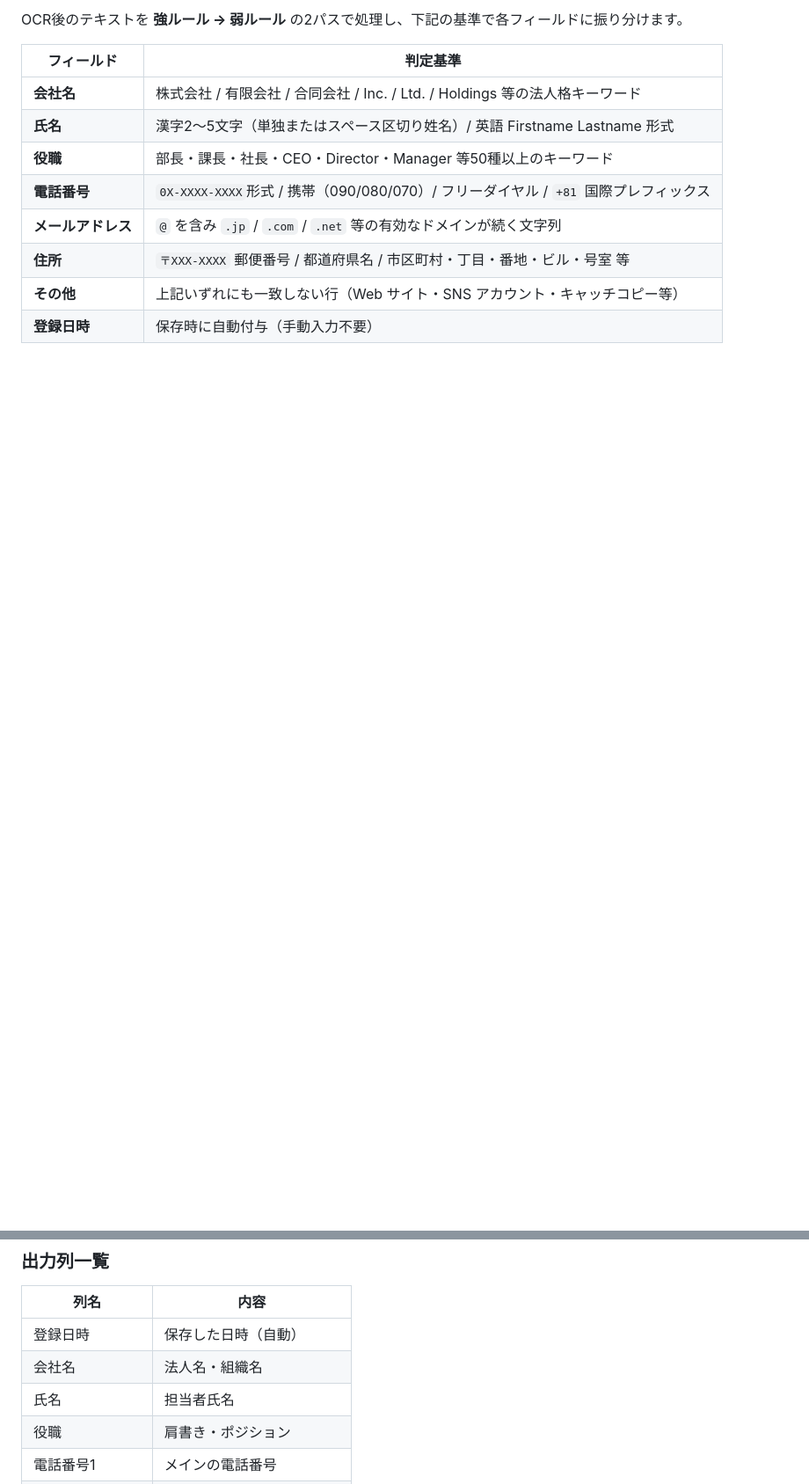
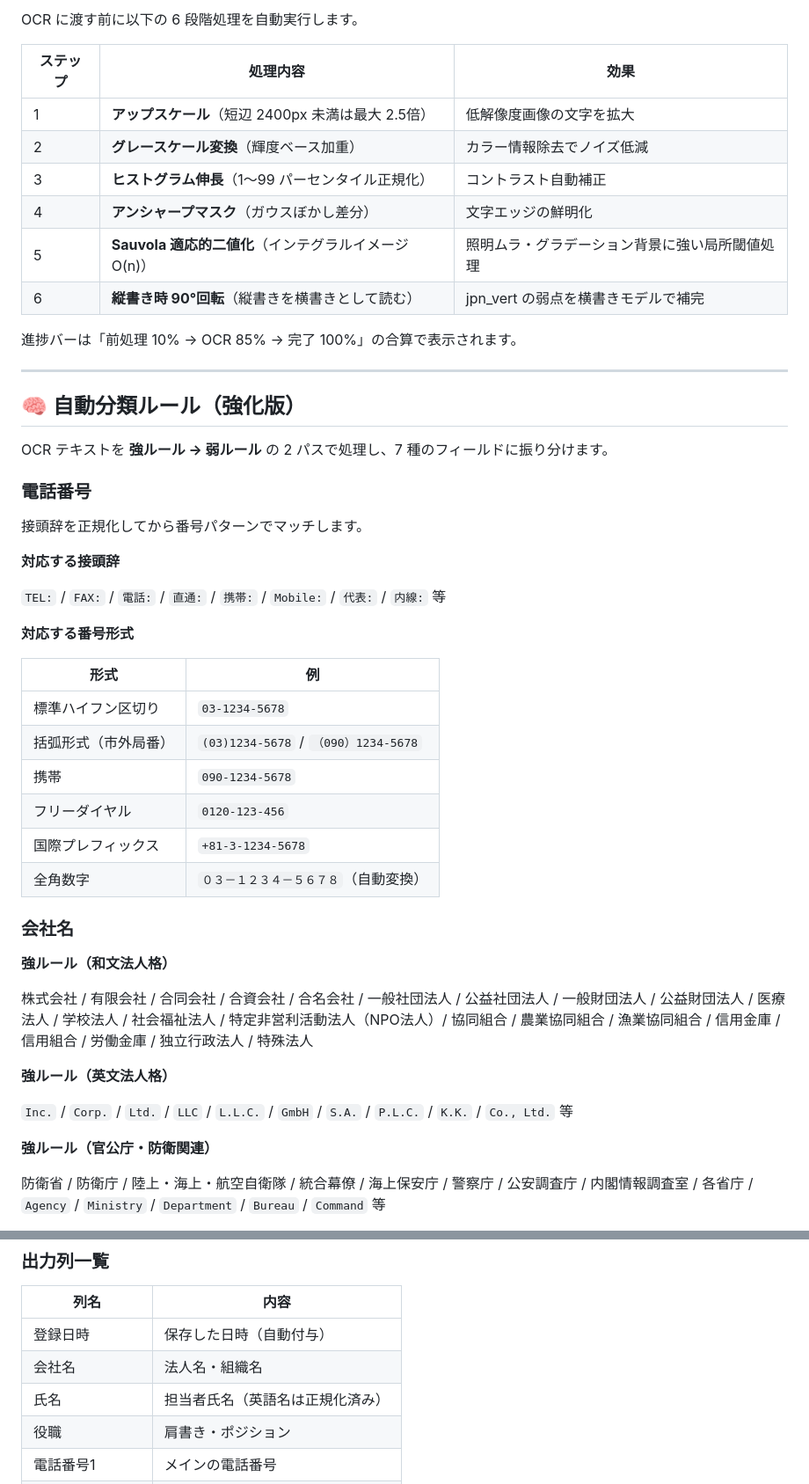
Before and after one commit to okada198803/ID-scan, a Markdown page: README.md, 2 parts joined by grey strips. Shown at 88% size. Rendered like a GitHub page; blank space fills up the shorter version.

```diff
--- a/README.md
+++ b/README.md
@@ -69,13 +77,53 @@ Tesseract.js が日本語・英語の両モデルでテキストを認識しま
 
-OCR後のテキストを **強ルール → 弱ルール** の2パスで処理し、下記の基準で各フィールドに振り分けます。
+OCR に渡す前に以下の 6 段階処理を自動実行します。
 
-| フィールド | 判定基準 |
-|-----------|---------|
-| **会社名** | 株式会社 / 有限会社 / 合同会社 / Inc. / Ltd. / Holdings 等の法人格キーワード |
-| **氏名** | 漢字2〜5文字（単独またはスペース区切り姓名）/ 英語 Firstname Lastname 形式 |
-| **役職** | 部長・課長・社長・CEO・Director・Manager 等50種以上のキーワード |
-| **電話番号** | `0X-XXXX-XXXX`形式 / 携帯（090/080/070）/ フリーダイヤル / `+81` 国際プレフィックス |
-| **メールアドレス** | `@` を含み `.jp` / `.com` / `.net` 等の有効なドメインが続く文字列 |
-| **住所** | `〒XXX-XXXX` 郵便番号 / 都道府県名 / 市区町村・丁目・番地・ビル・号室 等 |
-| **その他** | 上記いずれにも一致しない行（Web サイト・SNS アカウント・キャッチコピー等） |
-| **登録日時** | 保存時に自動付与（手動入力不要） |
+| ステップ | 処理内容 | 効果 |
+|---------|---------|------|
+| 1 | **アップスケール**（短辺 2400px 未満は最大 2.5倍） | 低解像度画像の文字を拡大 |
+| 2 | **グレースケール変換**（輝度ベース加重） | カラー情報除去でノイズ低減 |
+| 3 | **ヒストグラム伸長**（1〜99 パーセンタイル正規化） | コントラスト自動補正 |
+| 4 | **アンシャープマスク**（ガウスぼかし差分） | 文字エッジの鮮明化 |
+| 5 | **Sauvola 適応的二値化**（インテグラルイメージ O(n)） | 照明ムラ・グラデーション背景に強い局所閾値処理 |
+| 6 | **縦書き時 90°回転**（縦書きを横書きとして読む） | jpn_vert の弱点を横書きモデルで補完 |
+
+進捗バーは「前処理 10% → OCR 85% → 完了 100%」の合算で表示されます。
+
+---
+
+## 🧠 自動分類ルール（強化版）
+
+OCR テキストを **強ルール → 弱ルール** の 2 パスで処理し、7 種のフィールドに振り分けます。
+
+### 電話番号
+
+接頭辞を正規化してから番号パターンでマッチします。
+
+**対応する接頭辞**
+
+`TEL:` / `FAX:` / `電話:` / `直通:` / `携帯:` / `Mobile:` / `代表:` / `内線:` 等
+
+**対応する番号形式**
+
+| 形式 | 例 |
+|------|-----|
+| 標準ハイフン区切り | `03-1234-5678` |
+| 括弧形式（市外局番） | `(03)1234-5678` / `（090）1234-5678` |
+| 携帯 | `090-1234-5678` |
+| フリーダイヤル | `0120-123-456` |
+| 国際プレフィックス | `+81-3-1234-5678` |
+| 全角数字 | `０３－１２３４－５６７８`（自動変換） |
+
+### 会社名
+
+**強ルール（和文法人格）**
+
+株式会社 / 有限会社 / 合同会社 / 合資会社 / 合名会社 / 一般社団法人 / 公益社団法人 / 一般財団法人 / 公益財団法人 / 医療法人 / 学校法人 / 社会福祉法人 / 特定非営利活動法人（NPO法人）/ 協同組合 / 農業協同組合 / 漁業協同組合 / 信用金庫 / 信用組合 / 労働金庫 / 独立行政法人 / 特殊法人
+
+**強ルール（英文法人格）**
+
+`Inc.` / `Corp.` / `Ltd.` / `LLC` / `L.L.C.` / `GmbH` / `S.A.` / `P.L.C.` / `K.K.` / `Co., Ltd.` 等
+
+**強ルール（官公庁・防衛関連）**
+
+防衛省 / 防衛庁 / 陸上・海上・航空自衛隊 / 統合幕僚 / 海上保安庁 / 警察庁 / 公安調査庁 / 内閣情報調査室 / 各省庁 / `Agency` / `Ministry` / `Department` / `Bureau` / `Command` 等
+
@@ -117,9 +204,9 @@ user @ mail . jp   →   user@mail.jp    （メールアドレス正規化）
 
 | 列名 | 内容 |
 |------|------|
-| 登録日時 | 保存した日時（自動） |
+| 登録日時 | 保存した日時（自動付与） |
 | 会社名 | 法人名・組織名 |
-| 氏名 | 担当者氏名 |
+| 氏名 | 担当者氏名（英語名は正規化済み） |
 | 役職 | 肩書き・ポジション |
 | 電話番号1 | メインの電話番号 |
 | 電話番号2 | サブの電話番号 |
```
Also changed, not shown: other parts of README.md (+102 -52 lines).
